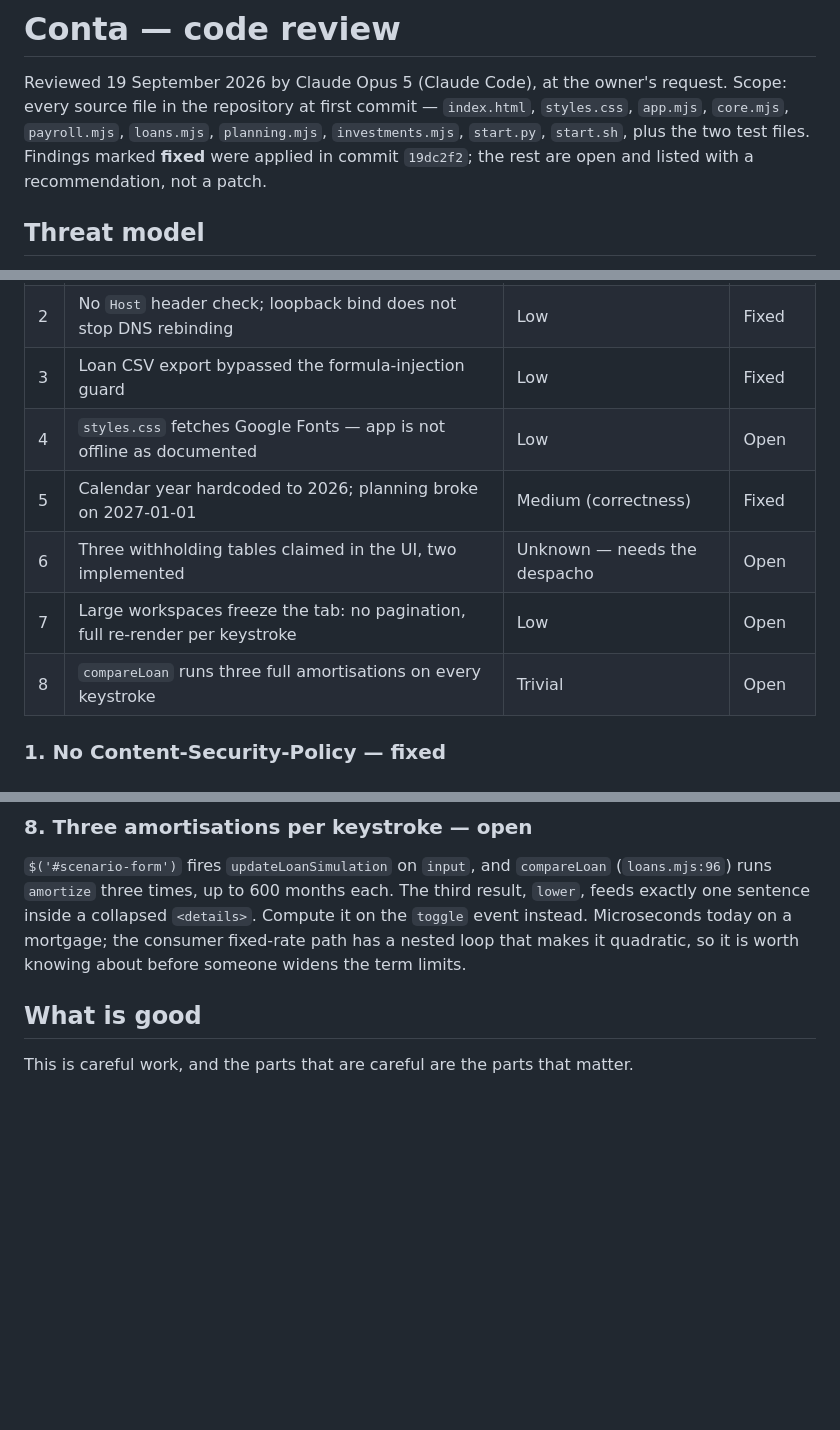
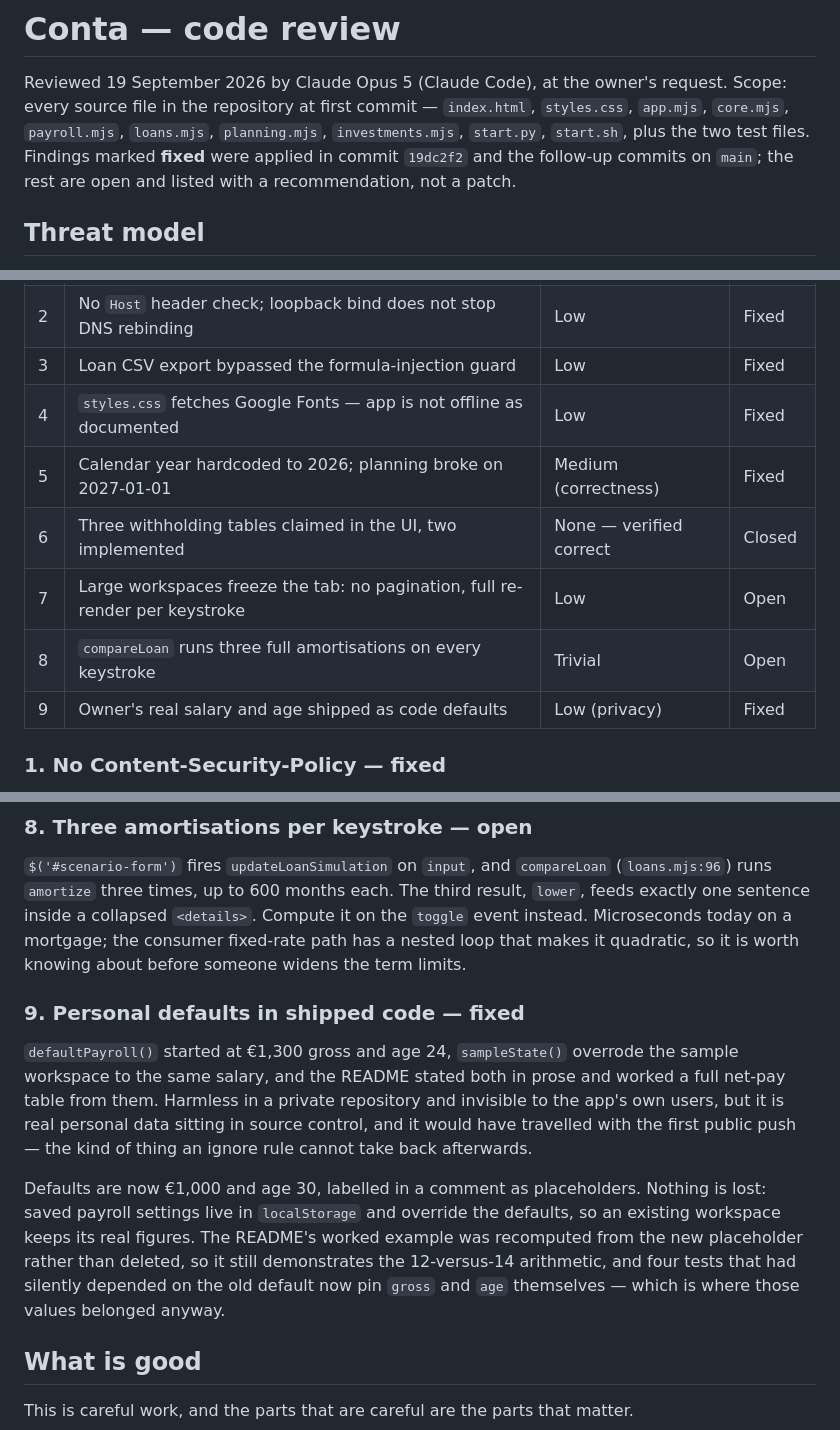
Before and after one commit to R-i-cks/conta, a Markdown page: REVIEW.md, 3 parts joined by grey strips. Rendered like a GitHub page; blank space fills up the shorter version.

```diff
--- a/REVIEW.md
+++ b/REVIEW.md
@@ -4,7 +4,8 @@ Reviewed 19 September 2026 by Claude Opus 5 (Claude Code), at the owner's reques
 Scope: every source file in the repository at first commit — `index.html`, `styles.css`,
 `app.mjs`, `core.mjs`, `payroll.mjs`, `loans.mjs`, `planning.mjs`, `investments.mjs`,
 `start.py`, `start.sh`, plus the two test files. Findings marked **fixed** were applied
-in commit `19dc2f2`; the rest are open and listed with a recommendation, not a patch.
+in commit `19dc2f2` and the follow-up commits on `main`; the rest are open and listed with
+a recommendation, not a patch.
 
 ## Threat model
 
@@ -26,11 +27,12 @@ of a successful attack is disclosure of the owner's financial records, not funds
 | 1 | No Content-Security-Policy behind ~40 `innerHTML` sinks | Medium | Fixed |
 | 2 | No `Host` header check; loopback bind does not stop DNS rebinding | Low | Fixed |
 | 3 | Loan CSV export bypassed the formula-injection guard | Low | Fixed |
-| 4 | `styles.css` fetches Google Fonts — app is not offline as documented | Low | Open |
+| 4 | `styles.css` fetches Google Fonts — app is not offline as documented | Low | Fixed |
 | 5 | Calendar year hardcoded to 2026; planning broke on 2027-01-01 | Medium (correctness) | Fixed |
-| 6 | Three withholding tables claimed in the UI, two implemented | Unknown — needs the despacho | Open |
+| 6 | Three withholding tables claimed in the UI, two implemented | None — verified correct | Closed |
 | 7 | Large workspaces freeze the tab: no pagination, full re-render per keystroke | Low | Open |
 | 8 | `compareLoan` runs three full amortisations on every keystroke | Trivial | Open |
+| 9 | Owner's real salary and age shipped as code defaults | Low (privacy) | Fixed |
 
 ### 1. No Content-Security-Policy — fixed
 
@@ -135,6 +149,21 @@ building before real data justifies it.
 `toggle` event instead. Microseconds today on a mortgage; the consumer fixed-rate path has a
 nested loop that makes it quadratic, so it is worth knowing about before someone widens the
 term limits.
+
+### 9. Personal defaults in shipped code — fixed
+
+`defaultPayroll()` started at €1,300 gross and age 24, `sampleState()` overrode the sample
+workspace to the same salary, and the README stated both in prose and worked a full
+net-pay table from them. Harmless in a private repository and invisible to the app's own
+users, but it is real personal data sitting in source control, and it would have travelled
+with the first public push — the kind of thing an ignore rule cannot take back afterwards.
+
+Defaults are now €1,000 and age 30, labelled in a comment as placeholders. Nothing is lost:
+saved payroll settings live in `localStorage` and override the defaults, so an existing
+workspace keeps its real figures. The README's worked example was recomputed from the new
+placeholder rather than deleted, so it still demonstrates the 12-versus-14 arithmetic, and
+four tests that had silently depended on the old default now pin `gross` and `age`
+themselves — which is where those values belonged anyway.
 
 ## What is good
 
```
Also changed, not shown: other parts of REVIEW.md (+33 -19 lines).
